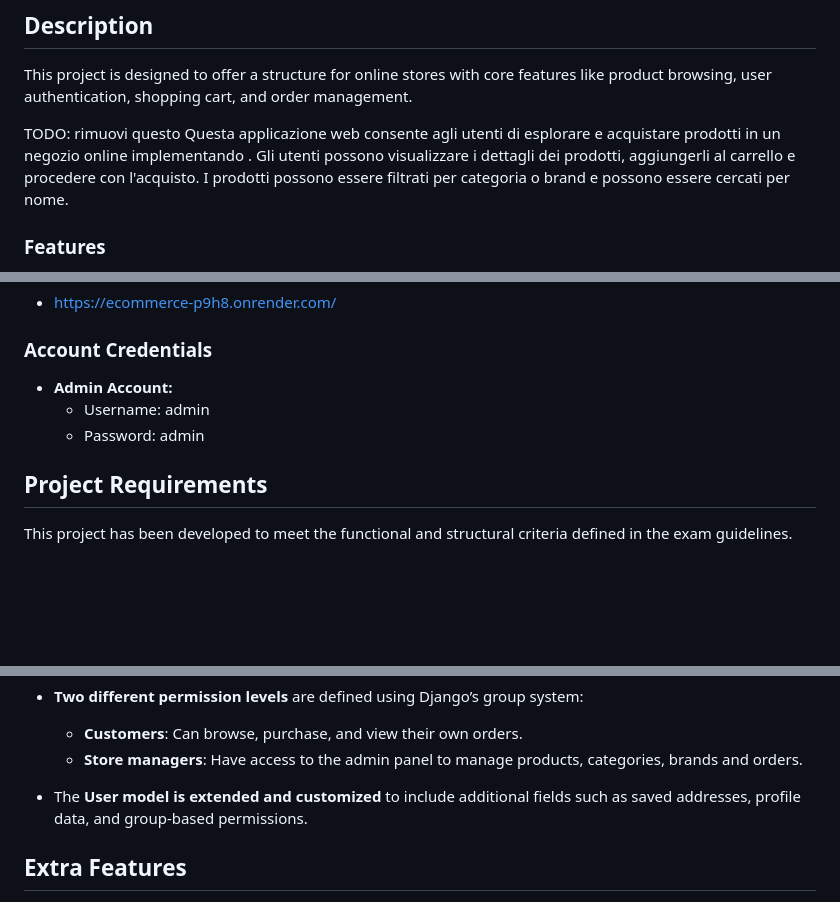
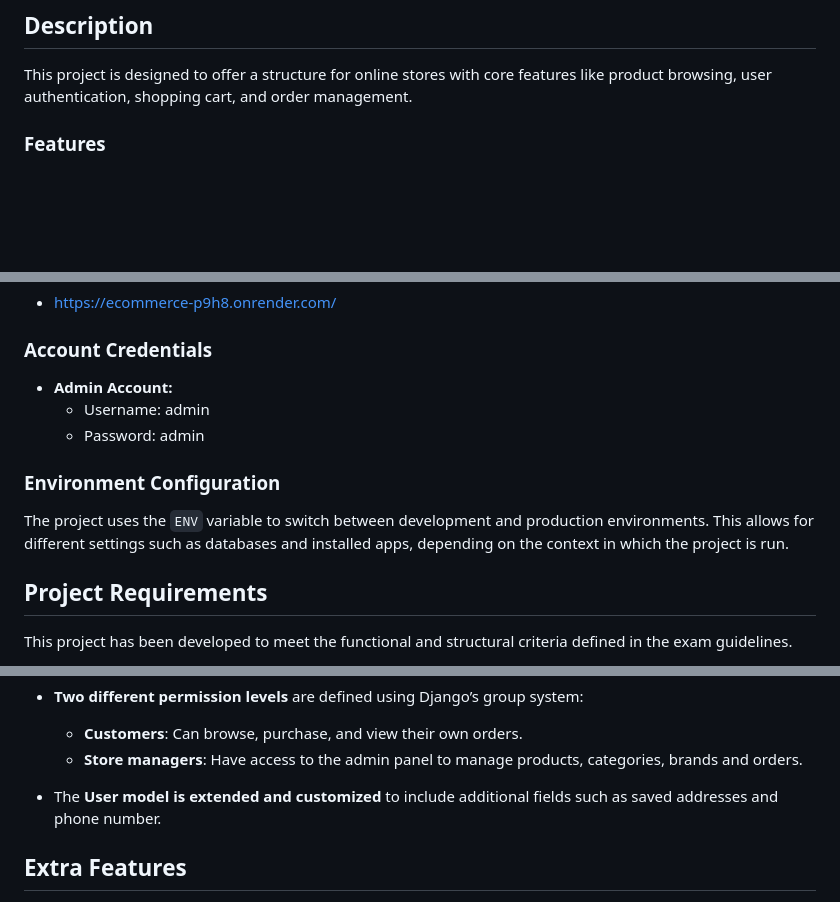
Before and after one commit to guido-7/ecommerce, a Markdown page: README.md, 3 parts joined by grey strips. Rendered like a GitHub page; blank space fills up the shorter version.

Commit message:
Update README to remove outdated information and add environment configuration details

```diff
--- a/README.md
+++ b/README.md
@@ -8,11 +8,6 @@ University of Florence – 2025
 ## Description
 
 This project is designed to offer a structure for online stores with core features like product browsing, user authentication, shopping cart, and order management.
-
-TODO: rimuovi questo
-Questa applicazione web consente agli utenti di esplorare e acquistare prodotti in un negozio online implementando .
-Gli utenti possono visualizzare i dettagli dei prodotti, aggiungerli al carrello e procedere con l'acquisto.
-I prodotti possono essere filtrati per categoria o brand e possono essere cercati per nome.
 
 ### Features
 
@@ -44,6 +39,11 @@ I prodotti possono essere filtrati per categoria o brand e possono essere cercat
   - Username: admin
   - Password: admin
 
+### Environment Configuration
+
+The project uses the `ENV` variable to switch between development and production environments.
+This allows for different settings such as databases and installed apps, depending on the context in which the project is run.
+
 ## Project Requirements
 
 This project has been developed to meet the functional and structural criteria defined in the exam guidelines.
@@ -64,7 +64,7 @@ This project has been developed to meet the functional and structural criteria d
   - **Customers**: Can browse, purchase, and view their own orders.
   - **Store managers**: Have access to the admin panel to manage products, categories, brands and orders.
 
-- The **User model is extended and customized** to include additional fields such as saved addresses, profile data, and group-based permissions.
+- The **User model is extended and customized** to include additional fields such as saved addresses and phone number.
 
 ## Extra Features
 
```
